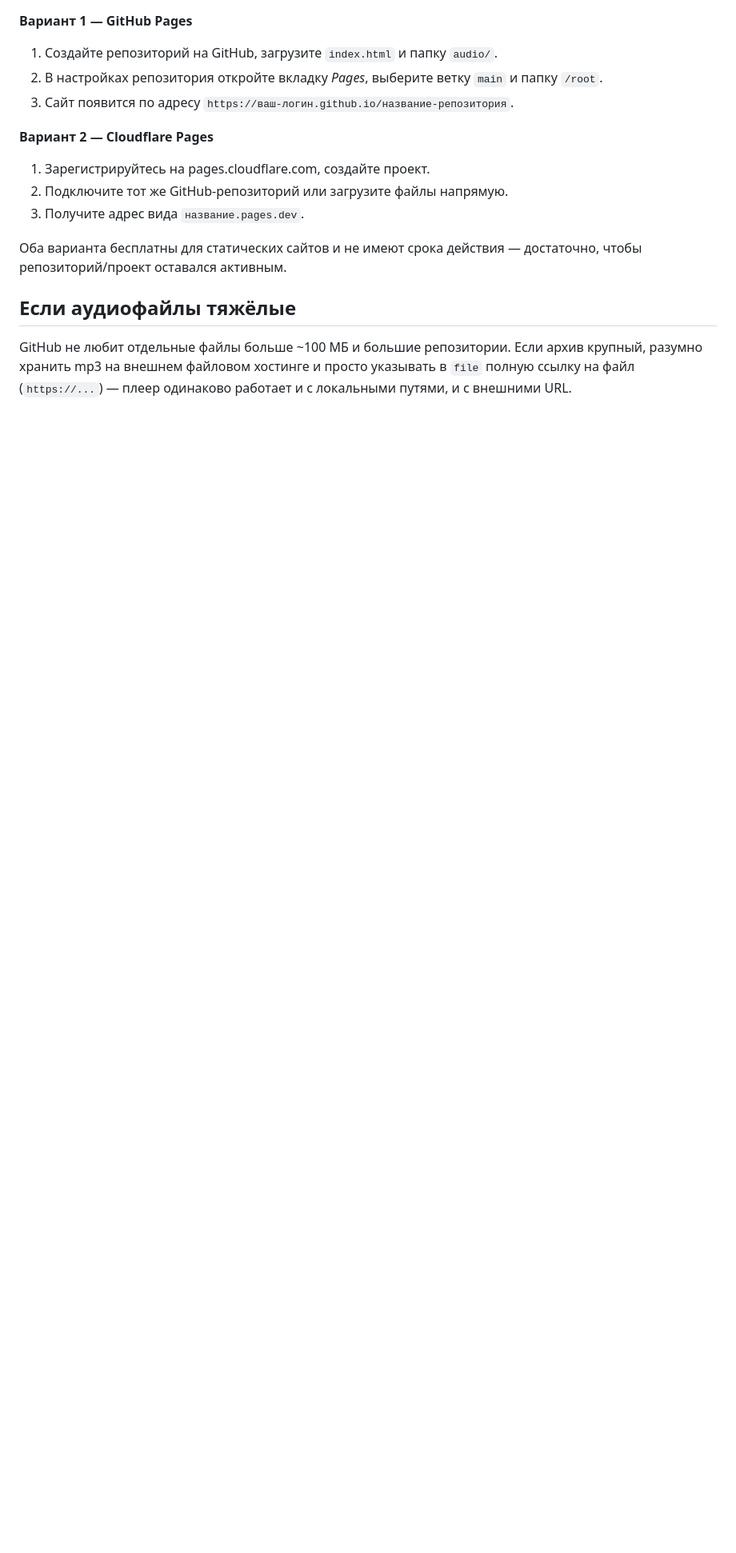
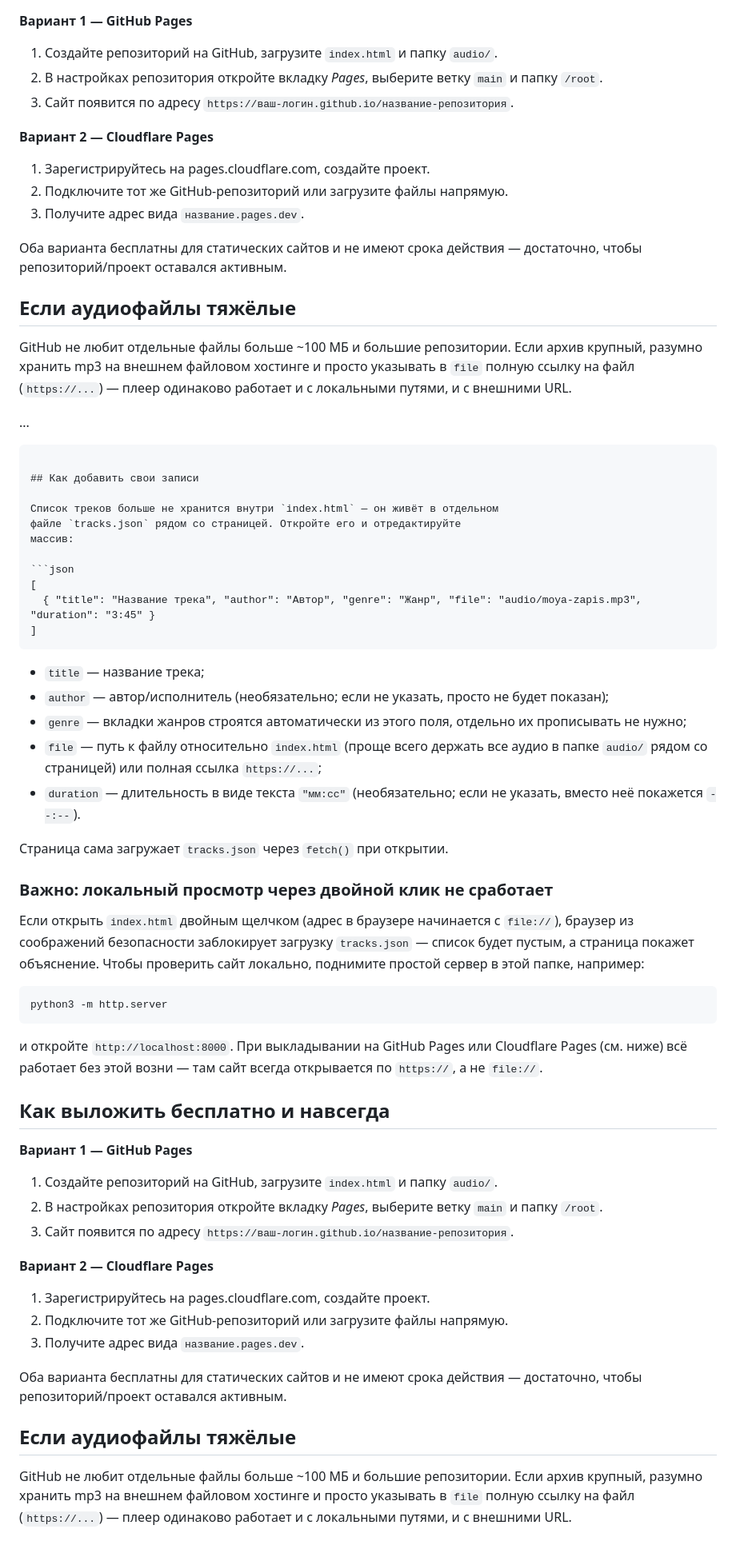
Before and after one commit to proshkv/sound-grimoire, a Markdown page: README.md, the part around one of its changes. Shown at 80% size. GitHub-like rendering; blank space fills up the shorter version.

````diff
--- a/README.md
+++ b/README.md
@@ -75,3 +87,69 @@ GitHub не любит отдельные файлы больше ~100 МБ и
 Если архив крупный, разумно хранить mp3 на внешнем файловом хостинге и
 просто указывать в `file` полную ссылку на файл (`https://...`) — плеер
 одинаково работает и с локальными путями, и с внешними URL.
+
+  ...
+```
+
+## Как добавить свои записи
+
+Список треков больше не хранится внутри `index.html` — он живёт в отдельном
+файле `tracks.json` рядом со страницей. Откройте его и отредактируйте
+массив:
+
+```json
+[
+  { "title": "Название трека", "author": "Автор", "genre": "Жанр", "file": "audio/moya-zapis.mp3", "duration": "3:45" }
+]
+```
+
+- `title` — название трека;
+- `author` — автор/исполнитель (необязательно; если не указать, просто не
+  будет показан);
+- `genre` — вкладки жанров строятся автоматически из этого поля, отдельно
+  их прописывать не нужно;
+- `file` — путь к файлу относительно `index.html` (проще всего держать все
+  аудио в папке `audio/` рядом со страницей) или полная ссылка `https://...`;
+- `duration` — длительность в виде текста `"мм:сс"` (необязательно; если не
+  указать, вместо неё покажется `--:--`).
+
+Страница сама загружает `tracks.json` через `fetch()` при открытии.
+
+### Важно: локальный просмотр через двойной клик не сработает
+
+Если открыть `index.html` двойным щелчком (адрес в браузере начинается с
+`file://`), браузер из соображений безопасности заблокирует загрузку
+`tracks.json` — список будет пустым, а страница покажет объяснение.
+Чтобы проверить сайт локально, поднимите простой сервер в этой папке,
+например:
+
+```
+python3 -m http.server
+```
+
+и откройте `http://localhost:8000`. При выкладывании на GitHub Pages или
+Cloudflare Pages (см. ниже) всё работает без этой возни — там сайт всегда
+открывается по `https://`, а не `file://`.
+
+## Как выложить бесплатно и навсегда
+
+**Вариант 1 — GitHub Pages**
+1. Создайте репозиторий на GitHub, загрузите `index.html` и папку `audio/`.
+2. В настройках репозитория откройте вкладку *Pages*, выберите ветку
+   `main` и папку `/root`.
+3. Сайт появится по адресу `https://ваш-логин.github.io/название-репозитория`.
+
+**Вариант 2 — Cloudflare Pages**
+1. Зарегистрируйтесь на pages.cloudflare.com, создайте проект.
+2. Подключите тот же GitHub-репозиторий или загрузите файлы напрямую.
+3. Получите адрес вида `название.pages.dev`.
+
+Оба варианта бесплатны для статических сайтов и не имеют срока действия —
+достаточно, чтобы репозиторий/проект оставался активным.
+
+## Если аудиофайлы тяжёлые
+
+GitHub не любит отдельные файлы больше ~100 МБ и большие репозитории.
+Если архив крупный, разумно хранить mp3 на внешнем файловом хостинге и
+просто указывать в `file` полную ссылку на файл (`https://...`) — плеер
+одинаково работает и с локальными путями, и с внешними URL.
````
Also changed, not shown: other parts of README.md (+12 -0 lines).
